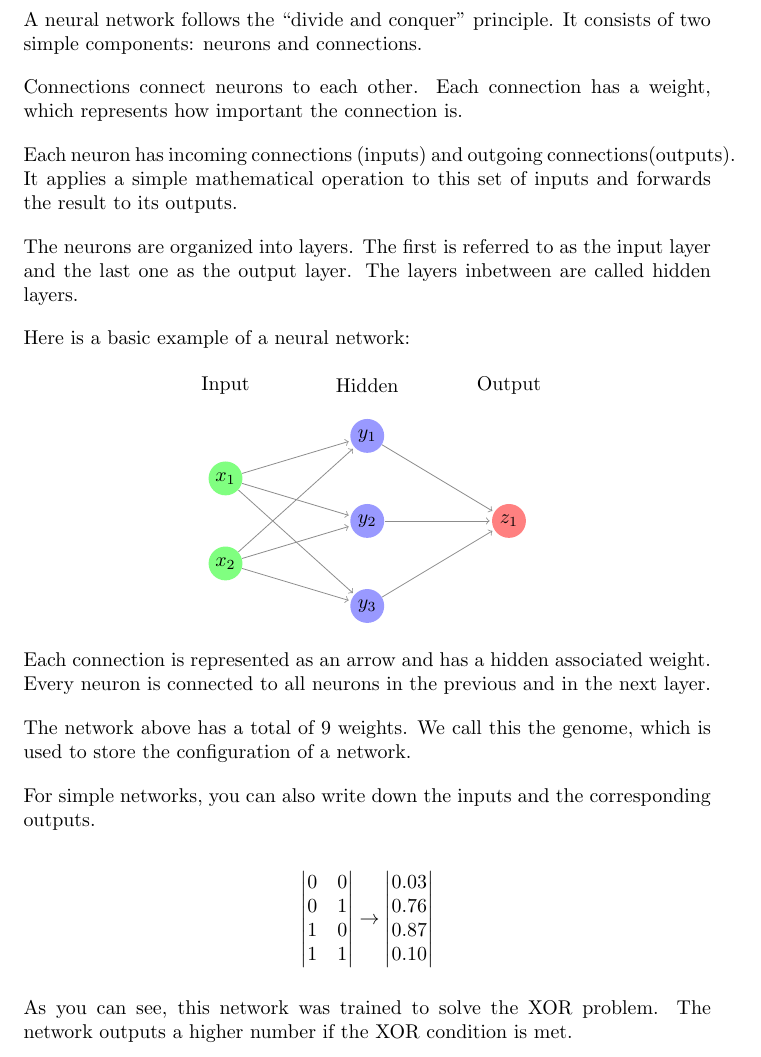
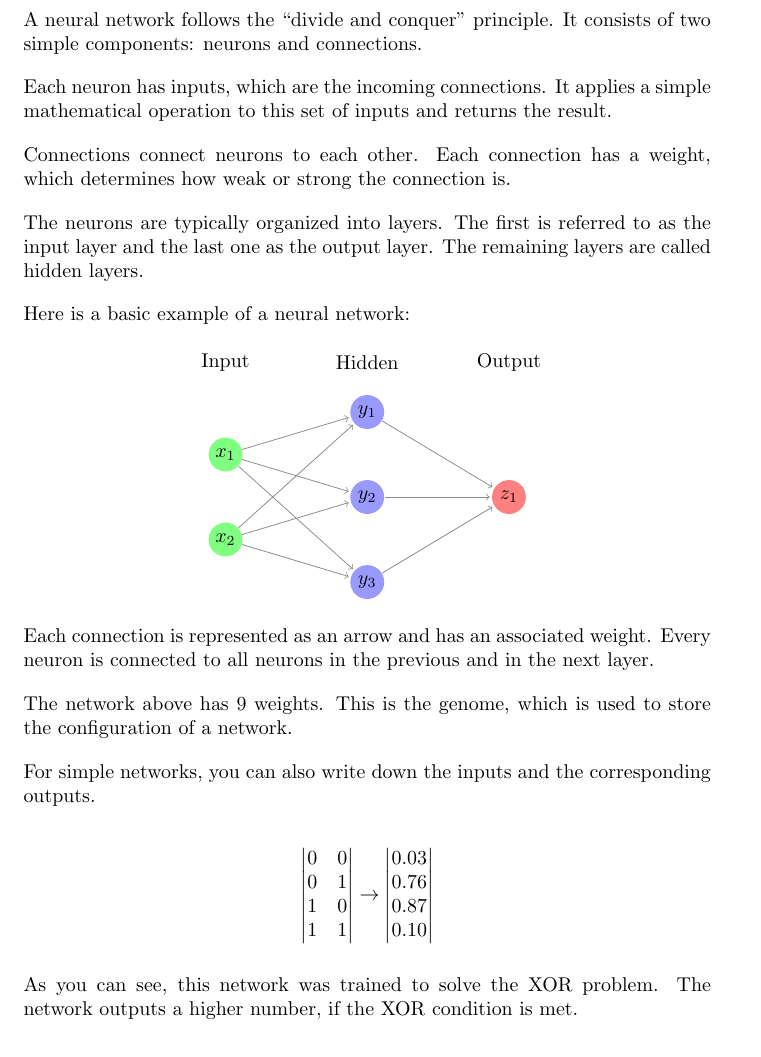
Before and after one commit to IDPA16/Docs, a LaTeX paper (main.tex, which reads sections/what is a neural network.tex): part of page 5 of 5, cut so that both start at the same text. Compiled offline with pdfLaTeX.

Commit message:
Revert commit 7342808a3ef2a64676119fc78d0f236e5bebd153

```diff
--- a/sections/what is a neural network.tex
+++ b/sections/what is a neural network.tex
@@ -3,12 +3,11 @@
 
 A neural network follows the “divide and conquer” principle. It consists of two simple components: neurons and connections.
 
-Connections connect neurons to each other. Each connection has a weight, which represents how important the connection is.
+Each neuron has inputs, which are the incoming connections. It applies a simple mathematical operation to this set of inputs and returns the result.
 
-Each neuron has incoming connections (inputs) and outgoing connections(outputs). It applies a simple mathematical operation to this set of inputs and forwards the result to its outputs.
+Connections connect neurons to each other. Each connection has a weight, which determines how weak or strong the connection is.
 
-
-The neurons are organized into layers. The first is referred to as the input layer and the last one as the output layer. The layers inbetween are called hidden layers.
+The neurons are typically organized into layers. The first is referred to as the input layer and the last one as the output layer. The remaining layers are called hidden layers.
 
 Here is a basic example of a neural network:
 
@@ -26,9 +25,9 @@ Here is a basic example of a neural network:
 	\end{neuralnetwork}
 \par}
 
-Each connection is represented as an arrow and has a hidden associated weight. Every neuron is connected to all neurons in the previous and in the next layer.
+Each connection is represented as an arrow and has an associated weight. Every neuron is connected to all neurons in the previous and in the next layer.
 
-The network above has a total of 9 weights. We call this the genome, which is used to store the configuration of a network.
+The network above has 9 weights. This is the genome, which is used to store the configuration of a network.
 
 For simple networks, you can also write down the inputs and the corresponding outputs.
 
@@ -38,4 +37,4 @@ For simple networks, you can also write down the inputs and the corresponding ou
 	\begin{vmatrix} 0.03 \\ 0.76 \\ 0.87 \\ 0.10 \end{vmatrix}
 \]
 
-As you can see, this network was trained to solve the XOR problem. The network outputs a higher number if the XOR condition is met.
+As you can see, this network was trained to solve the XOR problem. The network outputs a higher number, if the XOR condition is met.
```
